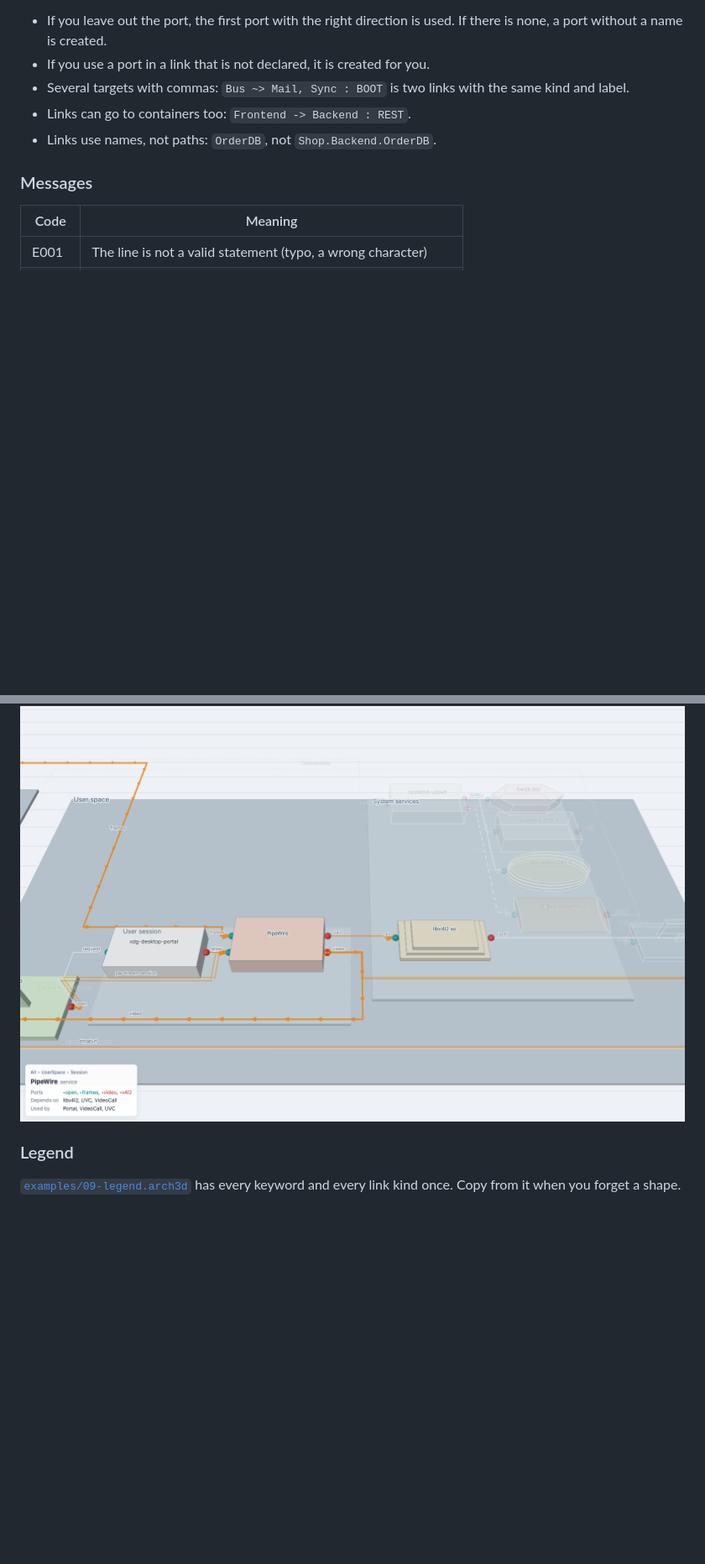
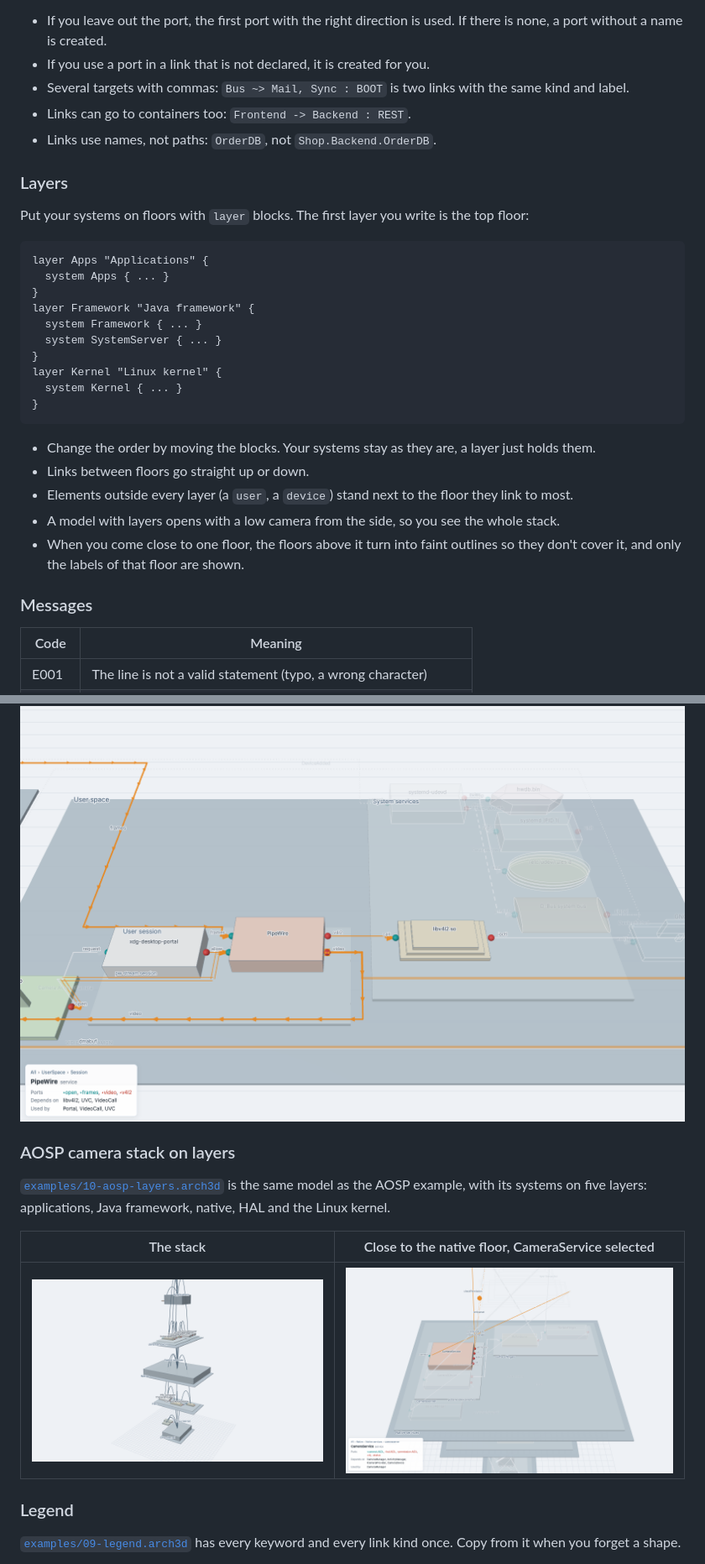
Before and after one commit to Heydarchi/Archi3D, a Markdown page: docs/USER_GUIDE.md, 2 parts joined by grey strips. Shown: that part at 84% size. Rendered like a GitHub page; pictures changed too: examples/10-aosp-layers-native.png (added), examples/10-aosp-layers.png (added); blank space fills up the shorter version.

Commit message:
Document layers, add the AOSP layers example

````diff
--- a/docs/USER_GUIDE.md
+++ b/docs/USER_GUIDE.md
@@ -218,6 +218,30 @@ The full table with the Android, AOSP and Linux mapping is in [GRAMMAR.md](GRAMM
 - Links can go to containers too: `Frontend -> Backend : REST`.
 - Links use names, not paths: `OrderDB`, not `Shop.Backend.OrderDB`.
 
+### Layers
+
+Put your systems on floors with `layer` blocks. The first layer you write is the top floor:
+
+```
+layer Apps "Applications" {
+  system Apps { ... }
+}
+layer Framework "Java framework" {
+  system Framework { ... }
+  system SystemServer { ... }
+}
+layer Kernel "Linux kernel" {
+  system Kernel { ... }
+}
+```
+
+- Change the order by moving the blocks. Your systems stay as they are, a layer just holds them.
+- Links between floors go straight up or down.
+- Elements outside every layer (a `user`, a `device`) stand next to the floor they link to most.
+- A model with layers opens with a low camera from the side, so you see the whole stack.
+- When you come close to one floor, the floors above it turn into faint outlines so they don't
+  cover it, and only the labels of that floor are shown.
+
 ### Messages
 
 | Code | Meaning |
@@ -377,6 +402,16 @@ PipeWire            <> UVC : dmabuf
 
 ![Linux desktop, PipeWire selected](../examples/08-linux-desktop.png)
 
+### AOSP camera stack on layers
+
+[`examples/10-aosp-layers.arch3d`](../examples/10-aosp-layers.arch3d) is the same model as the AOSP
+example, with its systems on five layers: applications, Java framework, native, HAL and the Linux
+kernel.
+
+| The stack | Close to the native floor, CameraService selected |
+|---|---|
+| ![AOSP on layers](../examples/10-aosp-layers.png) | ![Native floor](../examples/10-aosp-layers-native.png) |
+
 ### Legend
 
 [`examples/09-legend.arch3d`](../examples/09-legend.arch3d) has every keyword and every link kind
````
Also changed, not shown: other parts of docs/USER_GUIDE.md (+3 -0 lines), docs/GRAMMAR.md (+27 -0 lines), 1 other file.
